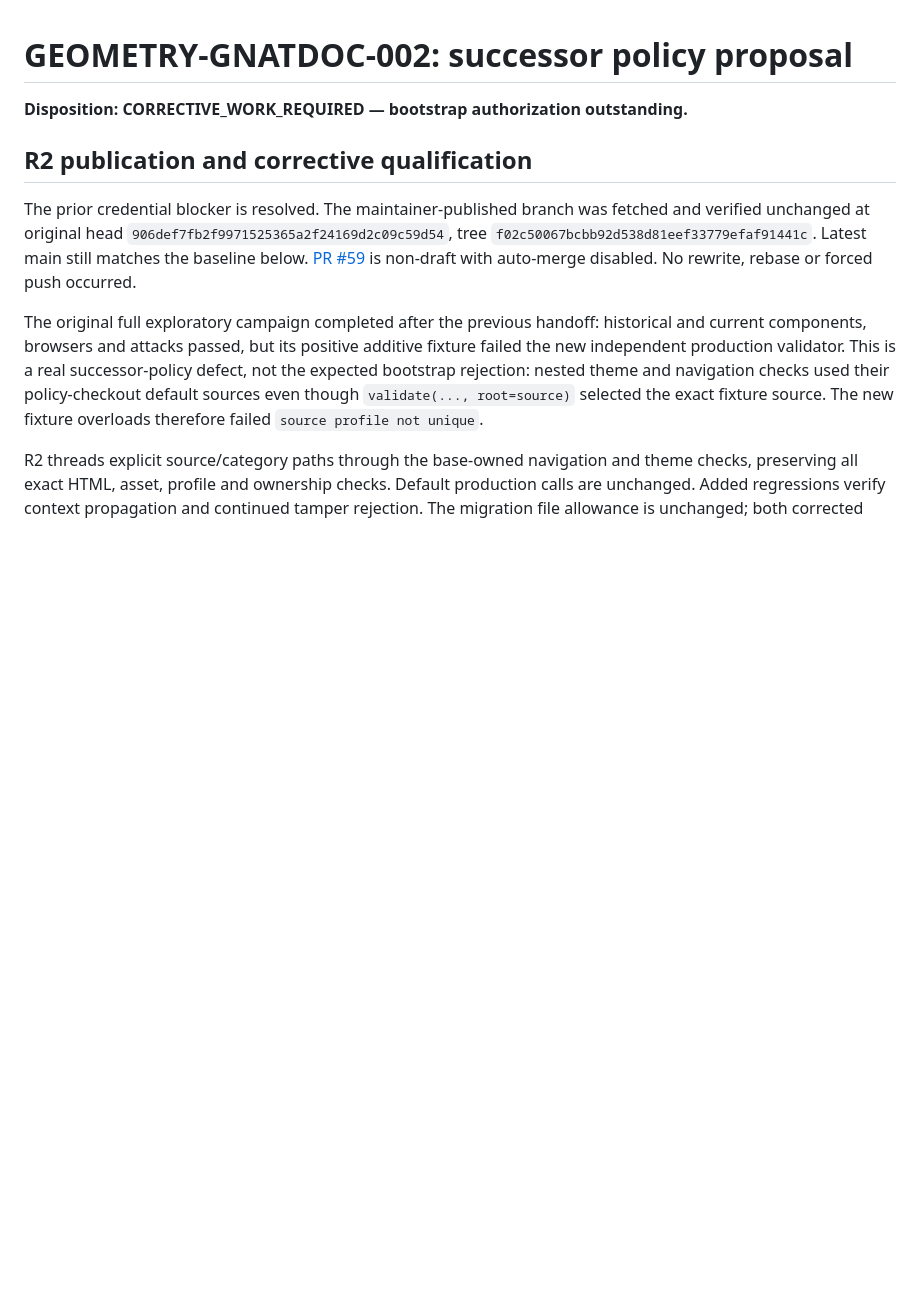
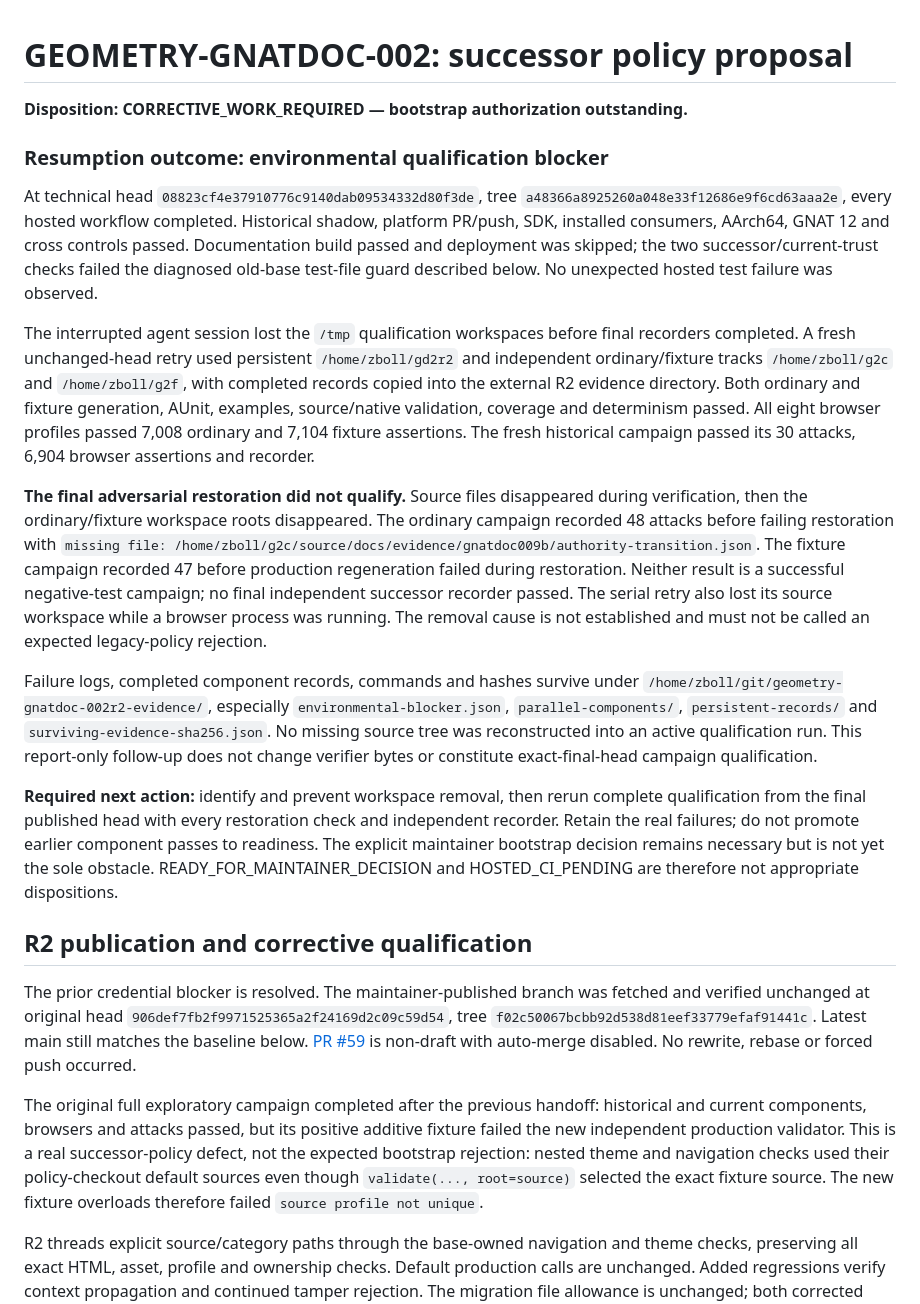
Before and after one commit to zackboll/opencv_geometry_ada, a Markdown page: docs/geometry-gnatdoc-enhancer-002.md, the part around the change. Rendered like a GitHub page; blank space fills up the shorter version.

Commit message:
docs: record workspace-loss blocker without claiming adversarial readiness

```diff
--- a/docs/geometry-gnatdoc-enhancer-002.md
+++ b/docs/geometry-gnatdoc-enhancer-002.md
@@ -1,6 +1,48 @@
 # GEOMETRY-GNATDOC-002: successor policy proposal
 
 **Disposition: CORRECTIVE_WORK_REQUIRED — bootstrap authorization outstanding.**
+
+### Resumption outcome: environmental qualification blocker
+
+At technical head `08823cf4e37910776c9140dab09534332d80f3de`, tree
+`a48366a8925260a048e33f12686e9f6cd63aaa2e`, every hosted workflow completed.
+Historical shadow, platform PR/push, SDK, installed consumers, AArch64, GNAT 12
+and cross controls passed. Documentation build passed and deployment was skipped;
+the two successor/current-trust checks failed the diagnosed old-base test-file
+guard described below. No unexpected hosted test failure was observed.
+
+The interrupted agent session lost the `/tmp` qualification workspaces before
+final recorders completed. A fresh unchanged-head retry used persistent
+`/home/zboll/gd2r2` and independent ordinary/fixture tracks
+`/home/zboll/g2c` and `/home/zboll/g2f`, with completed records copied into the
+external R2 evidence directory. Both ordinary and fixture generation, AUnit,
+examples, source/native validation, coverage and determinism passed. All eight
+browser profiles passed 7,008 ordinary and 7,104 fixture assertions. The fresh
+historical campaign passed its 30 attacks, 6,904 browser assertions and recorder.
+
+**The final adversarial restoration did not qualify.** Source files disappeared
+during verification, then the ordinary/fixture workspace roots disappeared.
+The ordinary campaign recorded 48 attacks before failing restoration with
+`missing file: /home/zboll/g2c/source/docs/evidence/gnatdoc009b/authority-transition.json`.
+The fixture campaign recorded 47 before production regeneration failed during
+restoration. Neither result is a successful negative-test campaign; no final
+independent successor recorder passed. The serial retry also lost its source
+workspace while a browser process was running. The removal cause is not
+established and must not be called an expected legacy-policy rejection.
+
+Failure logs, completed component records, commands and hashes survive under
+`/home/zboll/git/geometry-gnatdoc-002r2-evidence/`, especially
+`environmental-blocker.json`, `parallel-components/`, `persistent-records/` and
+`surviving-evidence-sha256.json`. No missing source tree was reconstructed into
+an active qualification run. This report-only follow-up does not change verifier
+bytes or constitute exact-final-head campaign qualification.
+
+**Required next action:** identify and prevent workspace removal, then rerun
+complete qualification from the final published head with every restoration
+check and independent recorder. Retain the real failures; do not promote earlier
+component passes to readiness. The explicit maintainer bootstrap decision remains
+necessary but is not yet the sole obstacle. READY_FOR_MAINTAINER_DECISION and
+HOSTED_CI_PENDING are therefore not appropriate dispositions.
 
 ## R2 publication and corrective qualification
 
```
